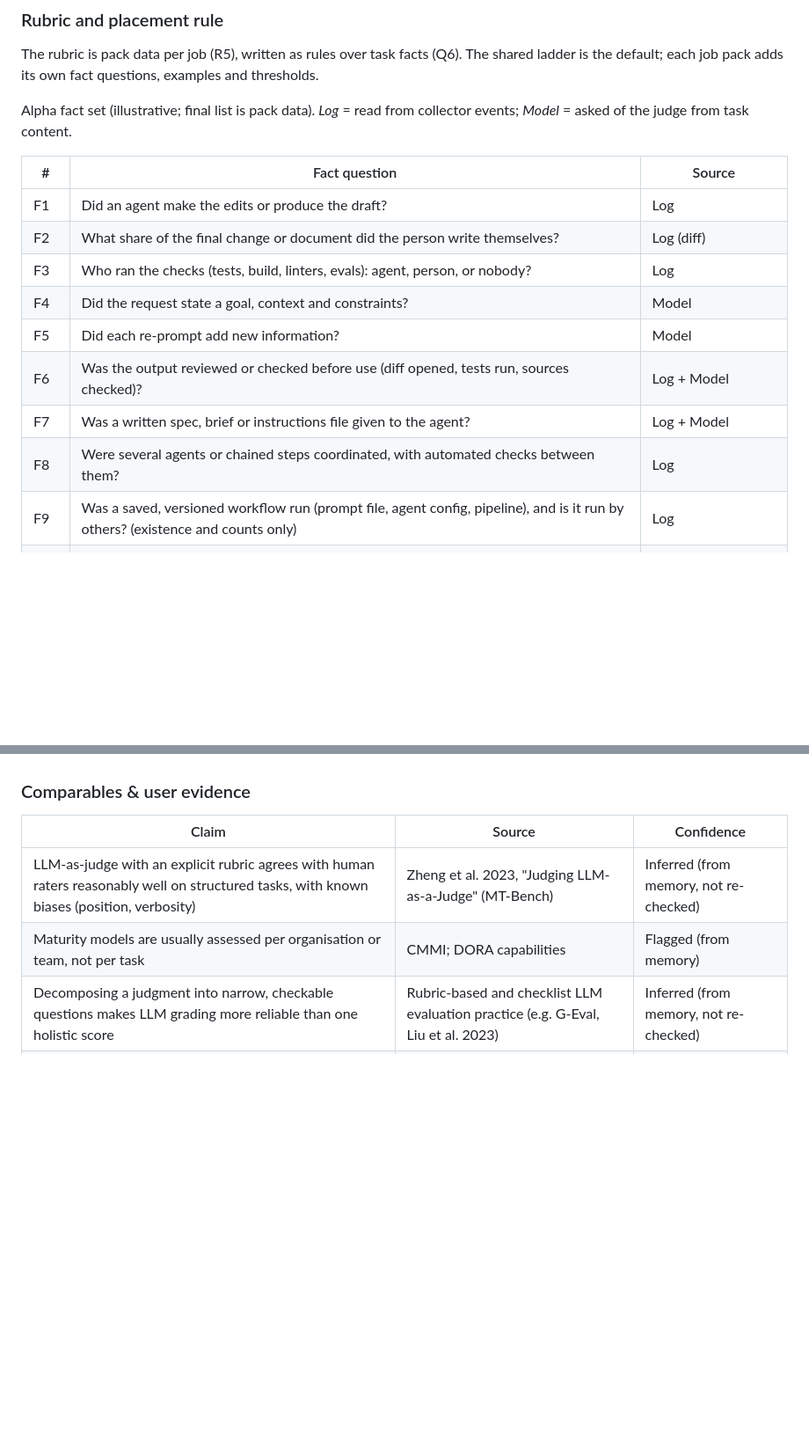
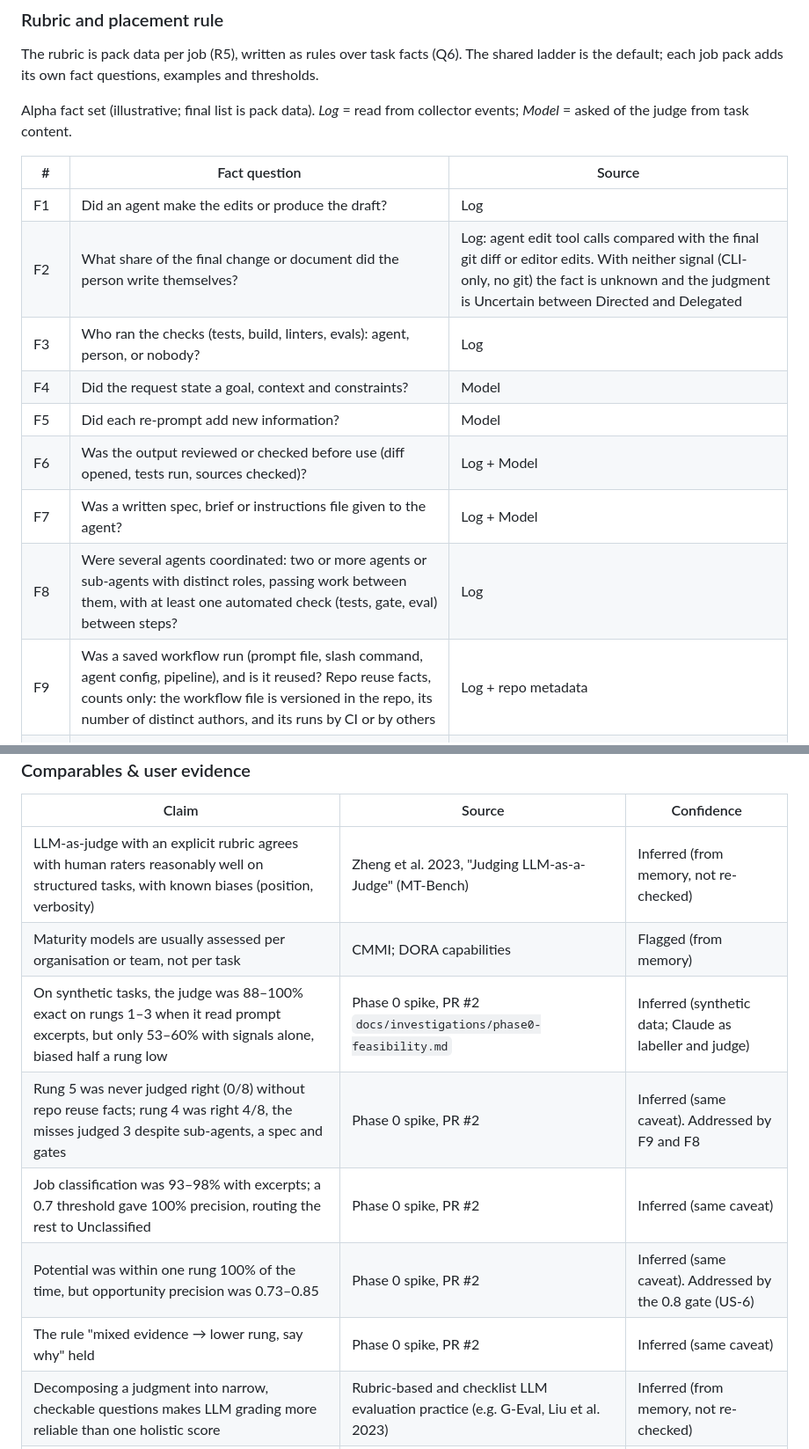
Before and after one commit to imransargusingh/AIQ, a Markdown page: docs/specs/rung-model.md, 2 parts joined by grey strips. Shown at 88% size. Rendered like a GitHub page; blank space fills up the shorter version.

Commit message:
Spec: fold in Phase 0 spike findings (F2, F8, F9, potential gate)
Co-Authored-By: Claude Opus 5.5 <noreply@anthropic.com>
Claude-Session: https://claude.ai/code/session_016jtqhCoo8pjZNZXfZ7f8Fy

```diff
--- a/docs/specs/rung-model.md
+++ b/docs/specs/rung-model.md
@@ -213,14 +214,14 @@ asked of the judge from task content.
 | # | Fact question | Source |
 |---|---|---|
 | F1 | Did an agent make the edits or produce the draft? | Log |
-| F2 | What share of the final change or document did the person write themselves? | Log (diff) |
+| F2 | What share of the final change or document did the person write themselves? | Log: agent edit tool calls compared with the final git diff or editor edits. With neither signal (CLI-only, no git) the fact is unknown and the judgment is Uncertain between Directed and Delegated |
 | F3 | Who ran the checks (tests, build, linters, evals): agent, person, or nobody? | Log |
 | F4 | Did the request state a goal, context and constraints? | Model |
 | F5 | Did each re-prompt add new information? | Model |
 | F6 | Was the output reviewed or checked before use (diff opened, tests run, sources checked)? | Log + Model |
 | F7 | Was a written spec, brief or instructions file given to the agent? | Log + Model |
-| F8 | Were several agents or chained steps coordinated, with automated checks between them? | Log |
-| F9 | Was a saved, versioned workflow run (prompt file, agent config, pipeline), and is it run by others? (existence and counts only) | Log |
+| F8 | Were several agents coordinated: two or more agents or sub-agents with distinct roles, passing work between them, with at least one automated check (tests, gate, eval) between steps? | Log |
+| F9 | Was a saved workflow run (prompt file, slash command, agent config, pipeline), and is it reused? Repo reuse facts, counts only: the workflow file is versioned in the repo, its number of distinct authors, and its runs by CI or by others | Log + repo metadata |
 | F10 | Which agents and permissions were available to the person? | Log (environment) |
 | F11 | How many similar tasks of this job did the person do in the last 30 days? | Log + Job classification |
 
@@ -294,6 +295,11 @@ a fact the logs cannot answer and the content was deleted (fact unknown, rule no
 |---|---|---|
 | LLM-as-judge with an explicit rubric agrees with human raters reasonably well on structured tasks, with known biases (position, verbosity) | Zheng et al. 2023, "Judging LLM-as-a-Judge" (MT-Bench) | Inferred (from memory, not re-checked) |
 | Maturity models are usually assessed per organisation or team, not per task | CMMI; DORA capabilities | Flagged (from memory) |
+| On synthetic tasks, the judge was 88–100% exact on rungs 1–3 when it read prompt excerpts, but only 53–60% with signals alone, biased half a rung low | Phase 0 spike, PR #2 `docs/investigations/phase0-feasibility.md` | Inferred (synthetic data; Claude as labeller and judge) |
+| Rung 5 was never judged right (0/8) without repo reuse facts; rung 4 was right 4/8, the misses judged 3 despite sub-agents, a spec and gates | Phase 0 spike, PR #2 | Inferred (same caveat). Addressed by F9 and F8 |
+| Job classification was 93–98% with excerpts; a 0.7 threshold gave 100% precision, routing the rest to Unclassified | Phase 0 spike, PR #2 | Inferred (same caveat) |
+| Potential was within one rung 100% of the time, but opportunity precision was 0.73–0.85 | Phase 0 spike, PR #2 | Inferred (same caveat). Addressed by the 0.8 gate (US-6) |
+| The rule "mixed evidence → lower rung, say why" held | Phase 0 spike, PR #2 | Inferred (same caveat) |
 | Decomposing a judgment into narrow, checkable questions makes LLM grading more reliable than one holistic score | Rubric-based and checklist LLM evaluation practice (e.g. G-Eval, Liu et al. 2023) | Inferred (from memory, not re-checked) |
 | People accept automated assessments more when they can see the evidence and give feedback on it | HAX guidelines G11, G15 (Amershi et al. 2019) | Inferred |
 | People want a per-task rung judgment | None yet | Flagged: validate in Phase 1 alpha |
```
Also changed, not shown: other parts of docs/specs/rung-model.md (+2 -0 lines).
